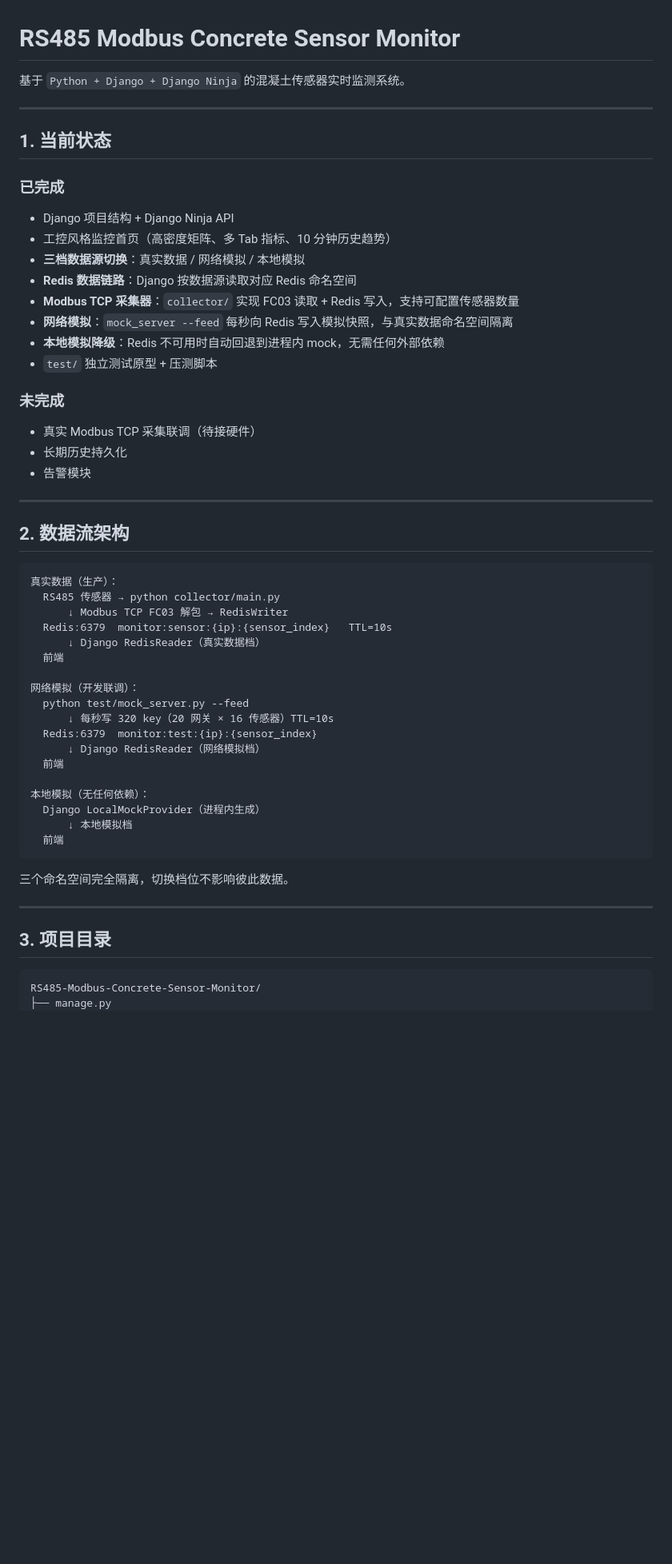
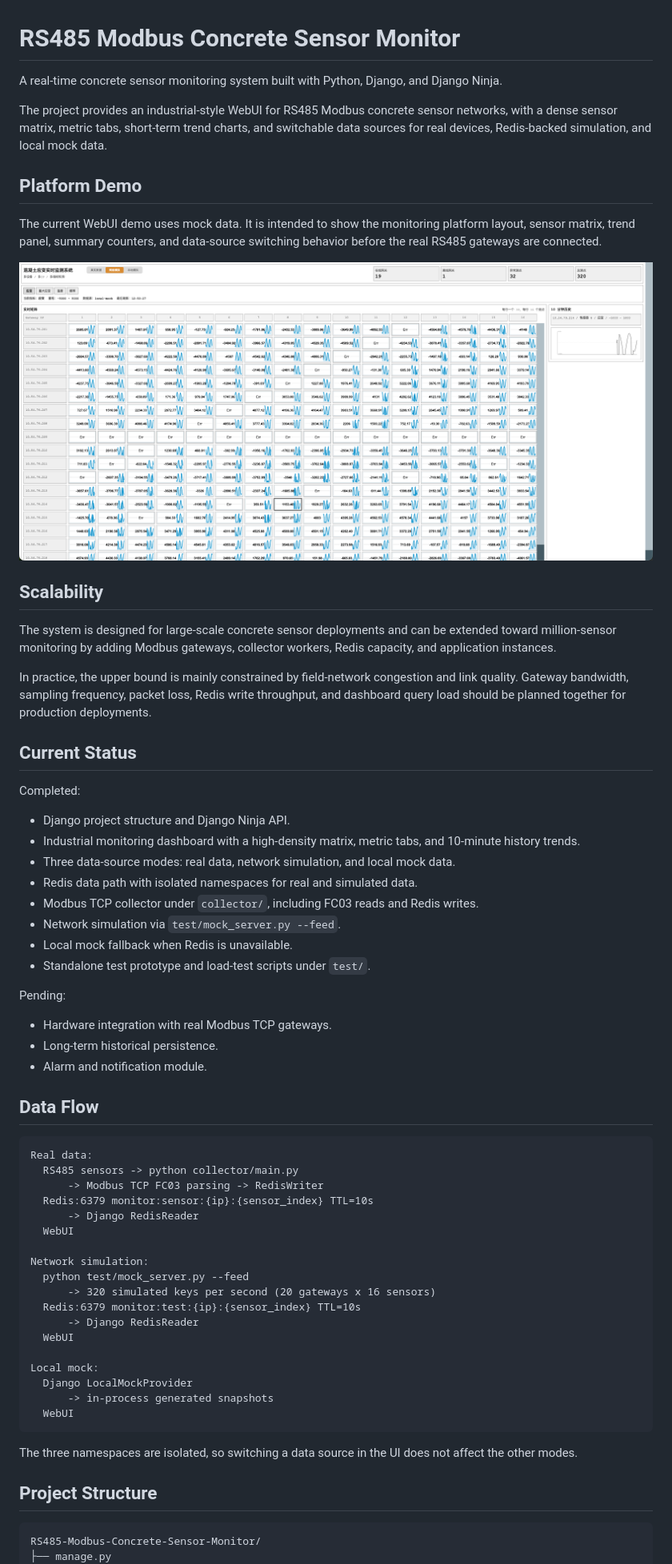
Before and after one commit to billzi2016/RS485-Modbus-Concrete-Sensor-Monitor, a Markdown page: README.md, the part around the change printed below. Shown: that part at 80% size. Drawn GitHub-style; pictures changed too: platform-demo.png (added); blank space fills up the shorter version.

Commit message:
补充平台演示说明和英文 README

````diff
--- a/README.md
+++ b/README.md
@@ -1,58 +1,66 @@
 # RS485 Modbus Concrete Sensor Monitor
 
-基于 `Python + Django + Django Ninja` 的混凝土传感器实时监测系统。
+A real-time concrete sensor monitoring system built with Python, Django, and Django Ninja.
 
----
+The project provides an industrial-style WebUI for RS485 Modbus concrete sensor networks, with a dense sensor matrix, metric tabs, short-term trend charts, and switchable data sources for real devices, Redis-backed simulation, and local mock data.
 
-## 1. 当前状态
+## Platform Demo
 
-### 已完成
+The current WebUI demo uses mock data. It is intended to show the monitoring platform layout, sensor matrix, trend panel, summary counters, and data-source switching behavior before the real RS485 gateways are connected.
 
-- Django 项目结构 + Django Ninja API
-- 工控风格监控首页（高密度矩阵、多 Tab 指标、10 分钟历史趋势）
-- **三档数据源切换**：真实数据 / 网络模拟 / 本地模拟
-- **Redis 数据链路**：Django 按数据源读取对应 Redis 命名空间
-- **Modbus TCP 采集器**：`collector/` 实现 FC03 读取 + Redis 写入，支持可配置传感器数量
-- **网络模拟**：`mock_server --feed` 每秒向 Redis 写入模拟快照，与真实数据命名空间隔离
-- **本地模拟降级**：Redis 不可用时自动回退到进程内 mock，无需任何外部依赖
-- `test/` 独立测试原型 + 压测脚本
+![Platform demo](platform-demo.png)
 
-### 未完成
+## Scalability
 
-- 真实 Modbus TCP 采集联调（待接硬件）
-- 长期历史持久化
-- 告警模块
+The system is designed for large-scale concrete sensor deployments and can be extended toward million-sensor monitoring by adding Modbus gateways, collector workers, Redis capacity, and application instances.
 
----
+In practice, the upper bound is mainly constrained by field-network congestion and link quality. Gateway bandwidth, sampling frequency, packet loss, Redis write throughput, and dashboard query load should be planned together for production deployments.
 
-## 2. 数据流架构
+## Current Status
 
-```
-真实数据（生产）：
-  RS485 传感器 → python collector/main.py
-      ↓ Modbus TCP FC03 解包 → RedisWriter
-  Redis:6379  monitor:sensor:{ip}:{sensor_index}   TTL=10s
-      ↓ Django RedisReader（真实数据档）
-  前端
+Completed:
 
-网络模拟（开发联调）：
+- Django project structure and Django Ninja API.
+- Industrial monitoring dashboard with a high-density matrix, metric tabs, and 10-minute history trends.
+- Three data-source modes: real data, network simulation, and local mock data.
+- Redis data path with isolated namespaces for real and simulated data.
+- Modbus TCP collector under `collector/`, including FC03 reads and Redis writes.
+- Network simulation via `test/mock_server.py --feed`.
+- Local mock fallback when Redis is unavailable.
+- Standalone test prototype and load-test scripts under `test/`.
+
+Pending:
+
+- Hardware integration with real Modbus TCP gateways.
+- Long-term historical persistence.
+- Alarm and notification module.
+
+## Data Flow
+
+```text
+Real data:
+  RS485 sensors -> python collector/main.py
+      -> Modbus TCP FC03 parsing -> RedisWriter
+  Redis:6379 monitor:sensor:{ip}:{sensor_index} TTL=10s
+      -> Django RedisReader
+  WebUI
+
+Network simulation:
   python test/mock_server.py --feed
-      ↓ 每秒写 320 key（20 网关 × 16 传感器）TTL=10s
-  Redis:6379  monitor:test:{ip}:{sensor_index}
-      ↓ Django RedisReader（网络模拟档）
-  前端
+      -> 320 simulated keys per second (20 gateways x 16 sensors)
+  Redis:6379 monitor:test:{ip}:{sensor_index} TTL=10s
+      -> Django RedisReader
+  WebUI
 
-本地模拟（无任何依赖）：
-  Django LocalMockProvider（进程内生成）
-      ↓ 本地模拟档
-  前端
+Local mock:
+  Django LocalMockProvider
+      -> in-process generated snapshots
+  WebUI
 ```
 
-三个命名空间完全隔离，切换档位不影响彼此数据。
+The three namespaces are isolated, so switching a data source in the UI does not affect the other modes.
 
----
-
-## 3. 项目目录
+## Project Structure
 
 ```text
 RS485-Modbus-Concrete-Sensor-Monitor/
````
Also changed, not shown: other parts of README.md (+73 -118 lines), README_CN.md (added, +259 -0 lines).
